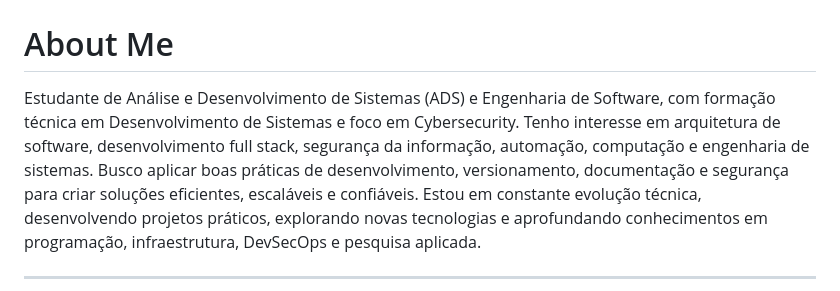
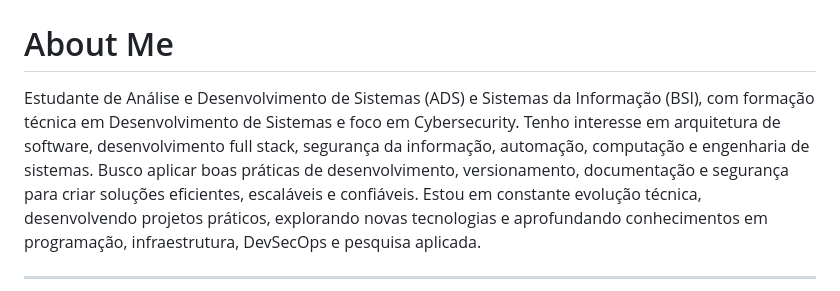
Before and after one commit to mnl-nox/mnl-nox, a Markdown page: README.md, the part around the change. GitHub-like rendering.

Commit message:
doc: (readme) revise educational details in README
Updated educational background from 'Engenharia de Software' to 'Sistemas da Informação'.

```diff
--- a/README.md
+++ b/README.md
@@ -2,7 +2,7 @@
 
 # About Me
 
-Estudante de Análise e Desenvolvimento de Sistemas (ADS) e Engenharia de Software, com formação técnica em Desenvolvimento de Sistemas e foco em Cybersecurity. Tenho interesse em arquitetura de software, desenvolvimento full stack, segurança da informação, automação, computação e engenharia de sistemas.
+Estudante de Análise e Desenvolvimento de Sistemas (ADS) e Sistemas da Informação (BSI), com formação técnica em Desenvolvimento de Sistemas e foco em Cybersecurity. Tenho interesse em arquitetura de software, desenvolvimento full stack, segurança da informação, automação, computação e engenharia de sistemas.
 Busco aplicar boas práticas de desenvolvimento, versionamento, documentação e segurança para criar soluções eficientes, escaláveis e confiáveis. Estou em constante evolução técnica, desenvolvendo projetos práticos, explorando novas tecnologias e aprofundando conhecimentos em programação, infraestrutura, DevSecOps e pesquisa aplicada.
 
 ---
```
